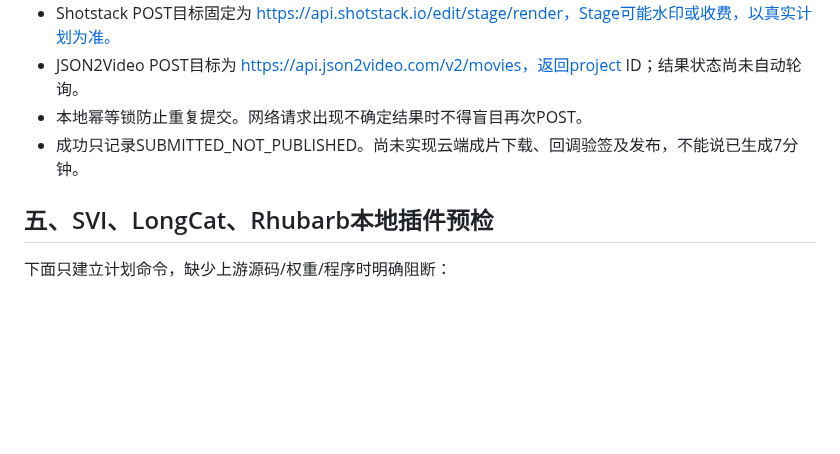
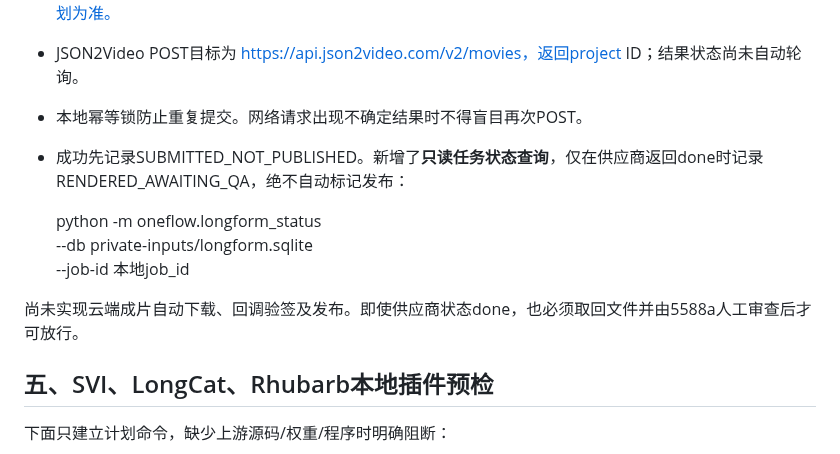
Before and after one commit to huuchaujfj102-beep/5588a, a Markdown page: docs/oneflow-longform-integrations.md, the part around the change. GitHub-like rendering; blank space fills up the shorter version.

Commit message:
docs(longform): add read-only status command and never-published boundary

```diff
--- a/docs/oneflow-longform-integrations.md
+++ b/docs/oneflow-longform-integrations.md
@@ -63,7 +63,13 @@ Shotstack采用timeline.tracks.clips；JSON2Video采用scenes.elements。合成
 - Shotstack POST目标固定为 https://api.shotstack.io/edit/stage/render，Stage可能水印或收费，以真实计划为准。
 - JSON2Video POST目标为 https://api.json2video.com/v2/movies，返回project ID；结果状态尚未自动轮询。
 - 本地幂等锁防止重复提交。网络请求出现不确定结果时不得盲目再次POST。
-- 成功只记录SUBMITTED_NOT_PUBLISHED。尚未实现云端成片下载、回调验签及发布，不能说已生成7分钟。
+- 成功先记录SUBMITTED_NOT_PUBLISHED。新增了**只读任务状态查询**，仅在供应商返回done时记录RENDERED_AWAITING_QA，绝不自动标记发布：
+
+    python -m oneflow.longform_status \
+      --db private-inputs/longform.sqlite \
+      --job-id 本地job_id
+
+尚未实现云端成片自动下载、回调验签及发布。即使供应商状态done，也必须取回文件并由5588a人工审查后才可放行。
 
 ## 五、SVI、LongCat、Rhubarb本地插件预检
 下面只建立计划命令，缺少上游源码/权重/程序时明确阻断：
```
